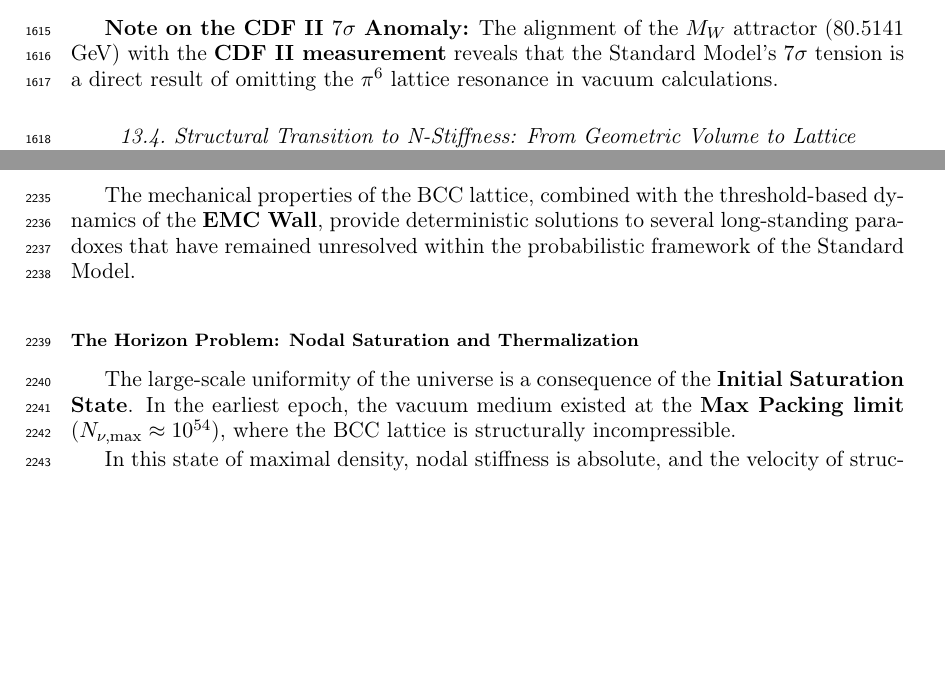
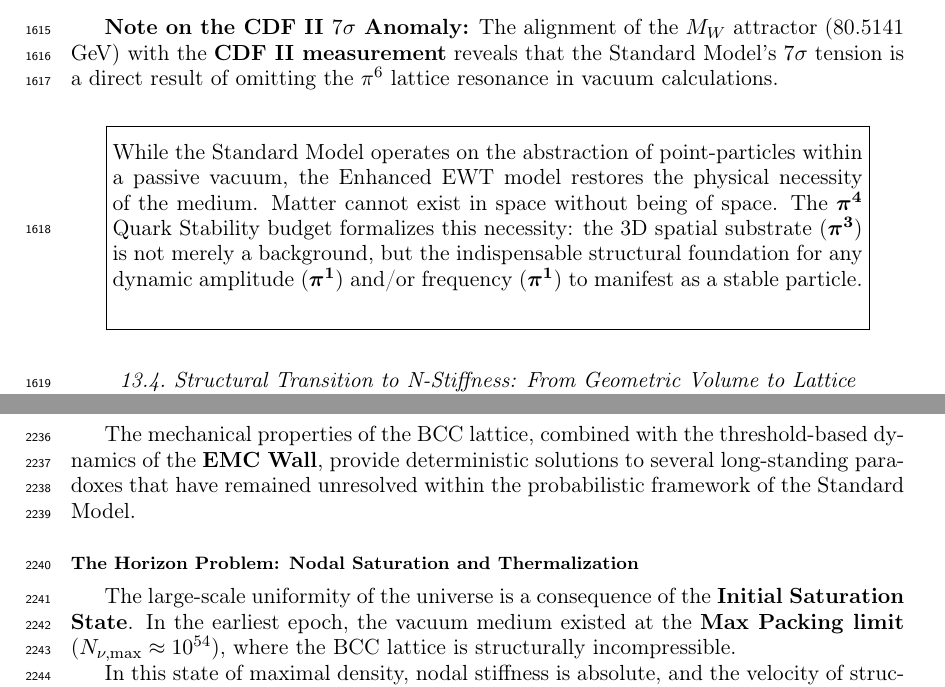
Before and after one commit to lsmolinski/MagnetismGravity, a LaTeX document (MagnetismGravity.tex): two parts of pages 53 and 75 of 105, joined at a grey line, cut so that both start at the same text, the shorter picture padded with empty space. Compiled offline with pdfLaTeX; a LaTeX package or settings file that is missing is left out.

Commit message:
jeszcze ważna konkluzja.

```diff
--- a/MagnetismGravity.tex
+++ b/MagnetismGravity.tex
@@ -1769,6 +1769,16 @@
 
 \textbf{Note on the CDF II $7\sigma$ Anomaly:}
 The alignment of the $M_W$ attractor (80.5141 GeV) with the \textbf{CDF II measurement} reveals that the Standard Model's $7\sigma$ tension is a direct result of omitting the $\pi^6$ lattice resonance in vacuum calculations.
+
+\begin{center}
+	\boxed{
+		\begin{minipage}{0.9\textwidth}
+			\vspace{2mm}
+			While the Standard Model operates on the abstraction of point-particles within a passive vacuum, the Enhanced EWT model restores the physical necessity of the medium. Matter cannot exist in space without being of space. The \bm{$\pi^4$} Quark Stability budget formalizes this necessity: the 3D spatial substrate (\bm{$\pi^3$}) is not merely a background, but the indispensable structural foundation for any dynamic amplitude (\bm{$\pi^1$}) and/or frequency (\bm{$\pi^1$}) to manifest as a stable particle.
+			\vspace{2mm}
+		\end{minipage}
+	}
+\end{center}
 
 \subsection{Structural Transition to N-Stiffness: From Geometric Volume to Lattice Impedance}
 \label{sec:n_transition}
```
Also changed, not shown: MagnetismGravity.pdf.
